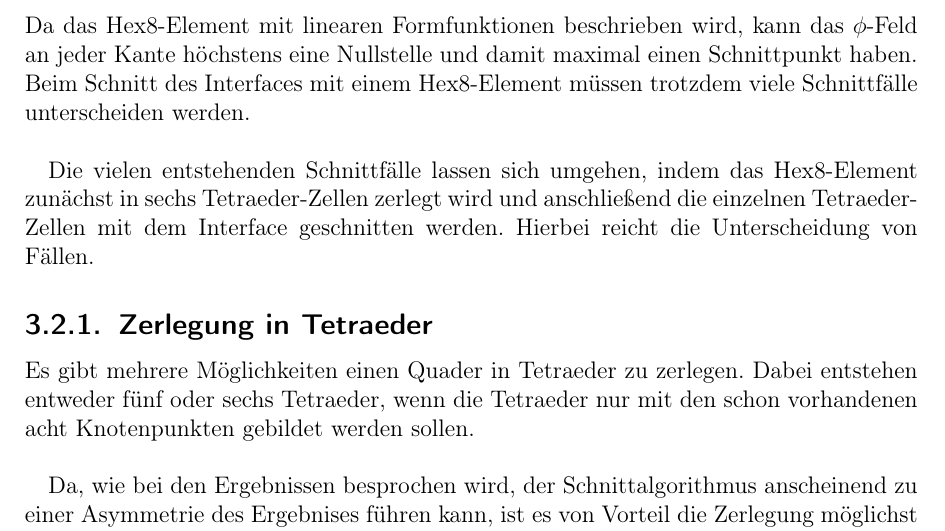
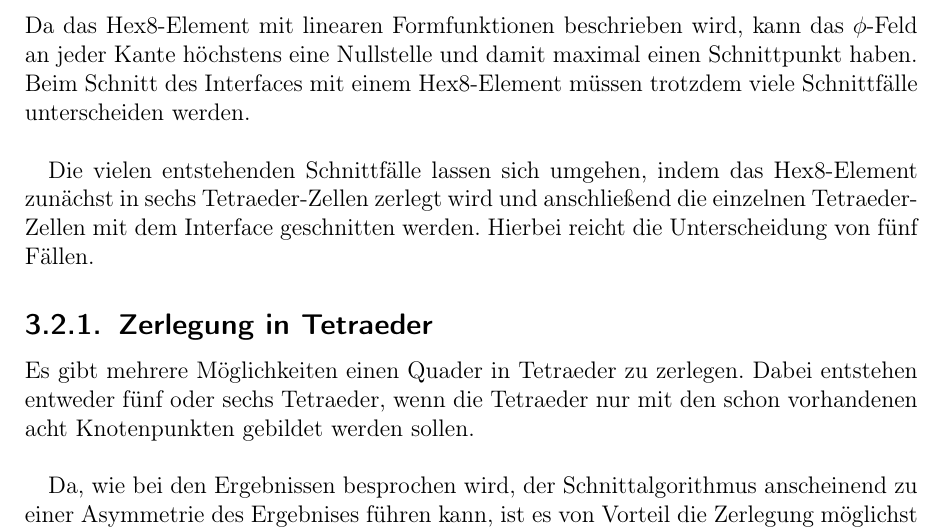
Before and after one commit to triggerfish1/SA2, a LaTeX thesis (SA2.tex): part of page 10 of 19, cut so that both start at the same text. Compiled offline with pdfLaTeX.

Commit message:
bloede dvi

```diff
--- a/SA2.tex
+++ b/SA2.tex
@@ -187,8 +187,7 @@ damit maximal einen Schnittpunkt haben.
 Beim Schnitt des Interfaces mit einem Hex8-Element müssen trotzdem viele
 Schnittfälle unterscheiden werden. \\
 
-Die vielen entstehenden Schnittfälle lassen sich umgehen, indem das Hex8-Element zunächst in sechs Tetraeder-Zellen zerlegt wird und anschließend die einzelnen Tetraeder-Zellen mit dem Interface geschnitten werden. Hierbei reicht die Unterscheidung von %TODO Fallzahl einfügen
-Fällen.
+Die vielen entstehenden Schnittfälle lassen sich umgehen, indem das Hex8-Element zunächst in sechs Tetraeder-Zellen zerlegt wird und anschließend die einzelnen Tetraeder-Zellen mit dem Interface geschnitten werden. Hierbei reicht die Unterscheidung von fünf Fällen.
 
 \subsection{Zerlegung in Tetraeder}
 Es gibt mehrere Möglichkeiten einen Quader in Tetraeder zu zerlegen. Dabei entstehen entweder fünf oder sechs Tetraeder, wenn die Tetraeder nur mit den schon vorhandenen acht Knotenpunkten gebildet werden sollen.\\
```
Also changed, not shown: 3 other files.
